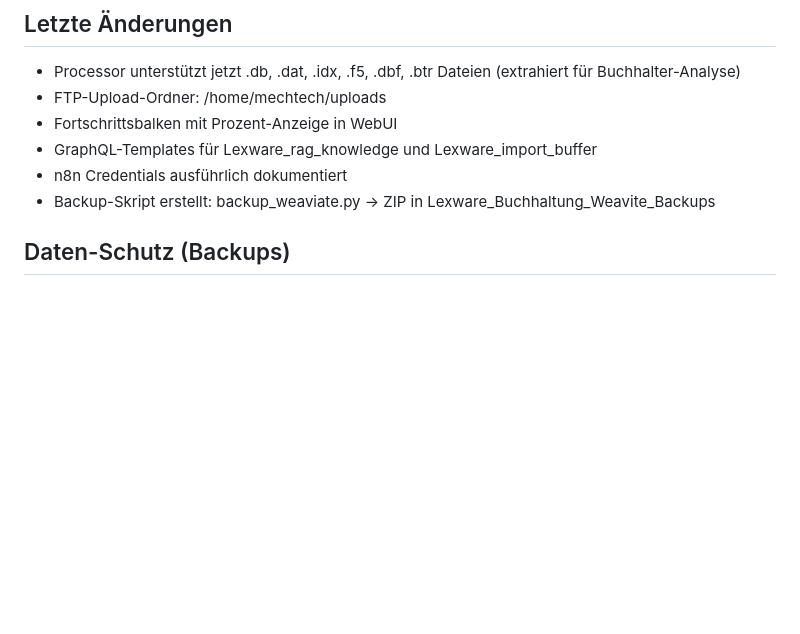
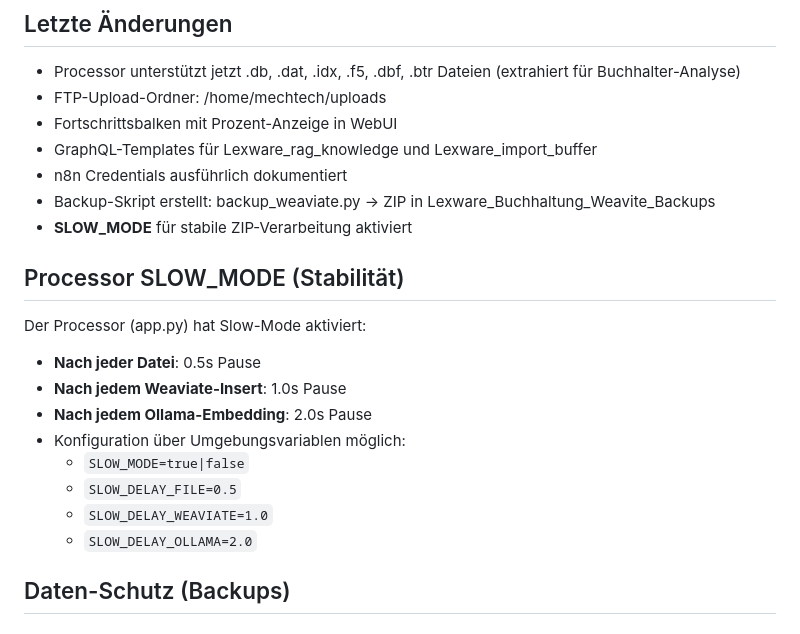
Before and after one commit to S24-MECHTECH/n8n_weavite_webui, a Markdown page: MEMORY.md, the part around the change. GitHub-like rendering; blank space fills up the shorter version.

Commit message:
Update MEMORY.md with SLOW_MODE documentation
Co-Authored-By: Claude Opus 4.6 <noreply@anthropic.com>

```diff
--- a/MEMORY.md
+++ b/MEMORY.md
@@ -72,6 +72,18 @@
 - GraphQL-Templates für Lexware_rag_knowledge und Lexware_import_buffer
 - n8n Credentials ausführlich dokumentiert
 - Backup-Skript erstellt: backup_weaviate.py → ZIP in Lexware_Buchhaltung_Weavite_Backups
+- **SLOW_MODE** für stabile ZIP-Verarbeitung aktiviert
+
+## Processor SLOW_MODE (Stabilität)
+Der Processor (app.py) hat Slow-Mode aktiviert:
+- **Nach jeder Datei**: 0.5s Pause
+- **Nach jedem Weaviate-Insert**: 1.0s Pause
+- **Nach jedem Ollama-Embedding**: 2.0s Pause
+- Konfiguration über Umgebungsvariablen möglich:
+  - `SLOW_MODE=true|false`
+  - `SLOW_DELAY_FILE=0.5`
+  - `SLOW_DELAY_WEAVIATE=1.0`
+  - `SLOW_DELAY_OLLAMA=2.0`
 
 ## Daten-Schutz (Backups)
 ### WICHTIG: Daten vor Löschen schützen!
```
